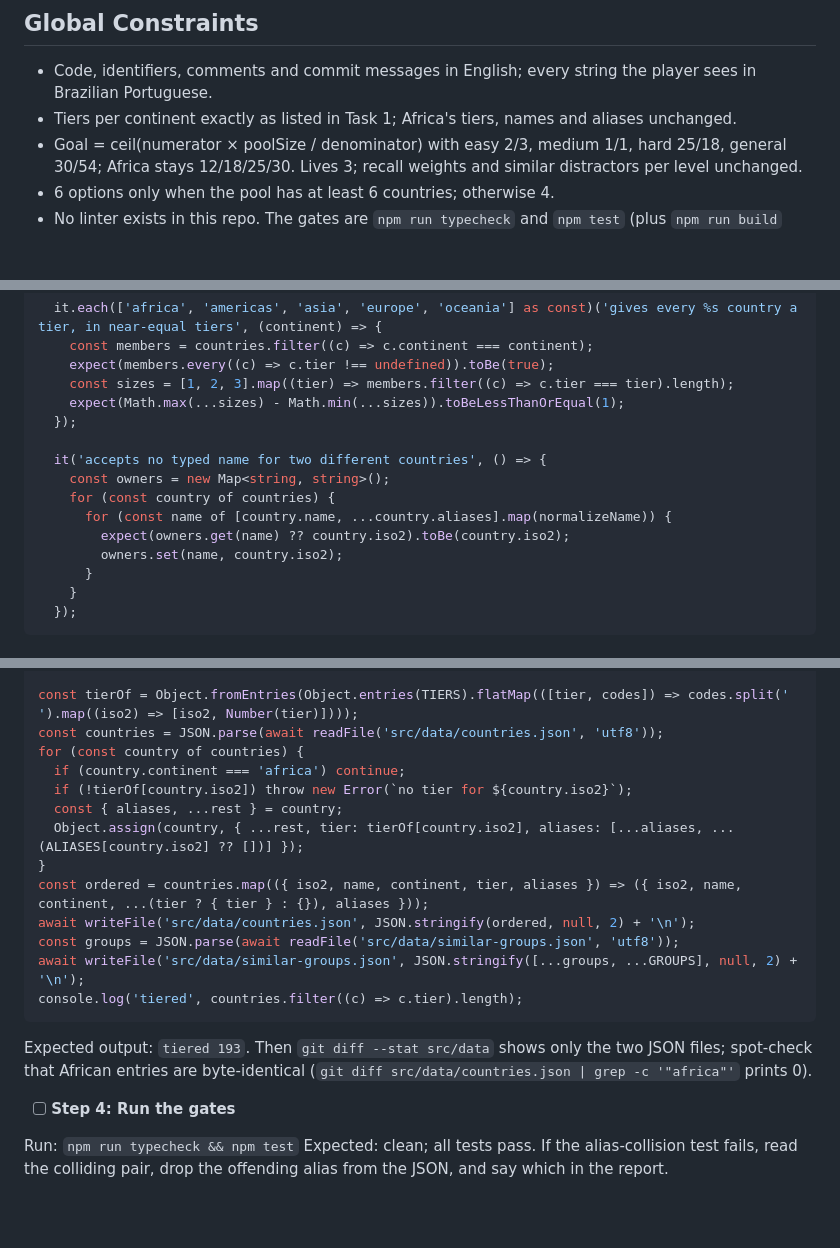
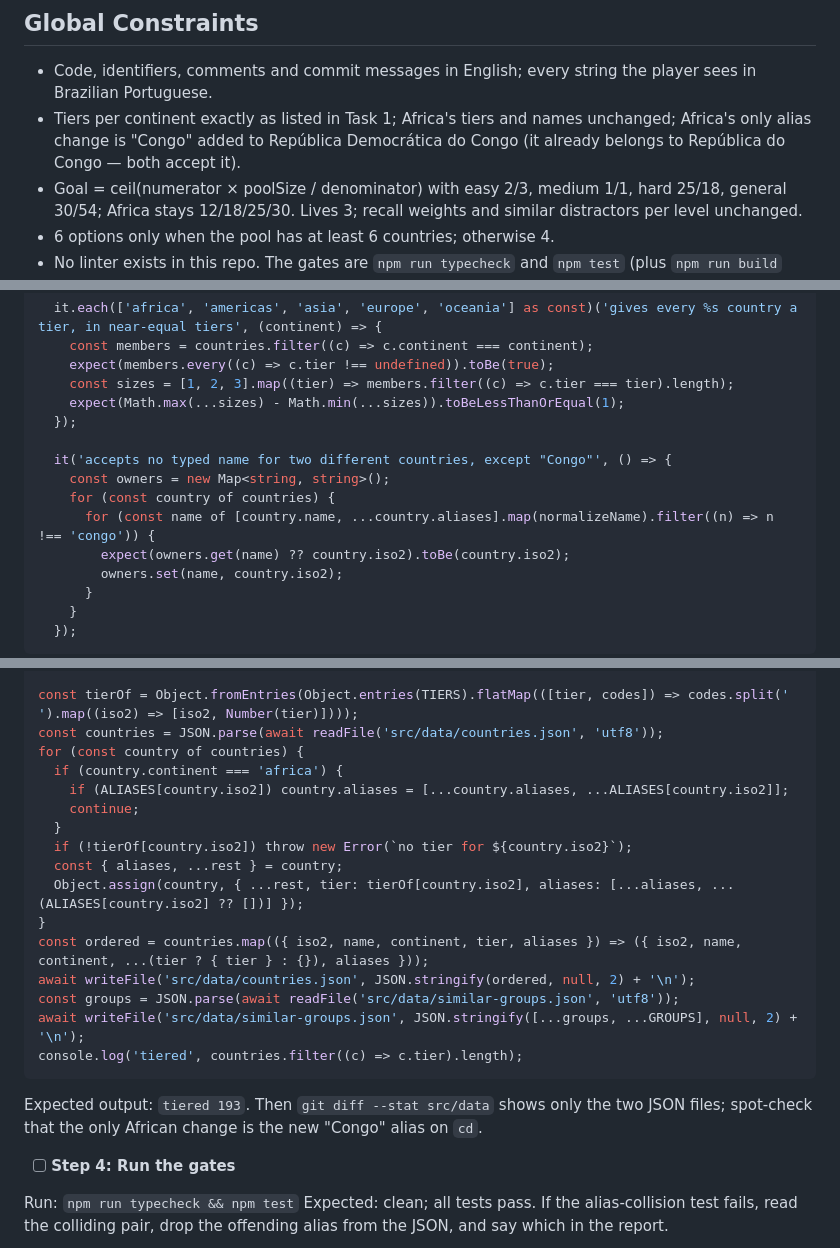
Before and after one commit to abacha/flags-quiz, a Markdown page: docs/specs/2026-10-06-other-continents-plan.md, 3 parts joined by grey strips. Drawn GitHub-style; blank space fills up the shorter version.

Commit message:
docs: accept Congo for both Congos in the continents plan
Nexus-Agent: claude-code
Co-Authored-By: Claude Opus 5.5 (1M context) <noreply@anthropic.com>

````diff
--- a/docs/specs/2026-10-06-other-continents-plan.md
+++ b/docs/specs/2026-10-06-other-continents-plan.md
@@ -15,7 +15,7 @@
 ## Global Constraints
 
 - Code, identifiers, comments and commit messages in English; every string the player sees in Brazilian Portuguese.
-- Tiers per continent exactly as listed in Task 1; Africa's tiers, names and aliases unchanged.
+- Tiers per continent exactly as listed in Task 1; Africa's tiers and names unchanged; Africa's only alias change is "Congo" added to República Democrática do Congo (it already belongs to República do Congo — both accept it).
 - Goal = ceil(numerator × poolSize / denominator) with easy 2/3, medium 1/1, hard 25/18, general 30/54; Africa stays 12/18/25/30. Lives 3; recall weights and similar distractors per level unchanged.
 - 6 options only when the pool has at least 6 countries; otherwise 4.
 - No linter exists in this repo. The gates are `npm run typecheck` and `npm test` (plus `npm run build` where a step says so); run them before every commit.
@@ -60,10 +60,10 @@ Replace the test `gives a tier only to African countries` with:
     expect(Math.max(...sizes) - Math.min(...sizes)).toBeLessThanOrEqual(1);
   });
 
-  it('accepts no typed name for two different countries', () => {
+  it('accepts no typed name for two different countries, except "Congo"', () => {
     const owners = new Map<string, string>();
     for (const country of countries) {
-      for (const name of [country.name, ...country.aliases].map(normalizeName)) {
+      for (const name of [country.name, ...country.aliases].map(normalizeName).filter((n) => n !== 'congo')) {
         expect(owners.get(name) ?? country.iso2).toBe(country.iso2);
         owners.set(name, country.iso2);
       }
@@ -141,7 +142,10 @@ const GROUPS = [
 const tierOf = Object.fromEntries(Object.entries(TIERS).flatMap(([tier, codes]) => codes.split(' ').map((iso2) => [iso2, Number(tier)])));
 const countries = JSON.parse(await readFile('src/data/countries.json', 'utf8'));
 for (const country of countries) {
-  if (country.continent === 'africa') continue;
+  if (country.continent === 'africa') {
+    if (ALIASES[country.iso2]) country.aliases = [...country.aliases, ...ALIASES[country.iso2]];
+    continue;
+  }
   if (!tierOf[country.iso2]) throw new Error(`no tier for ${country.iso2}`);
   const { aliases, ...rest } = country;
   Object.assign(country, { ...rest, tier: tierOf[country.iso2], aliases: [...aliases, ...(ALIASES[country.iso2] ?? [])] });
@@ -153,7 +157,7 @@ await writeFile('src/data/similar-groups.json', JSON.stringify([...groups, ...GR
 console.log('tiered', countries.filter((c) => c.tier).length);
 ```
 
-Expected output: `tiered 193`. Then `git diff --stat src/data` shows only the two JSON files; spot-check that African entries are byte-identical (`git diff src/data/countries.json | grep -c '"africa"'` prints 0).
+Expected output: `tiered 193`. Then `git diff --stat src/data` shows only the two JSON files; spot-check that the only African change is the new "Congo" alias on `cd`.
 
 - [ ] **Step 4: Run the gates**
 
````
Also changed, not shown: other parts of docs/specs/2026-10-06-other-continents-plan.md (+1 -0 lines), docs/specs/2026-10-06-other-continents-design.md (+2 -0 lines).
